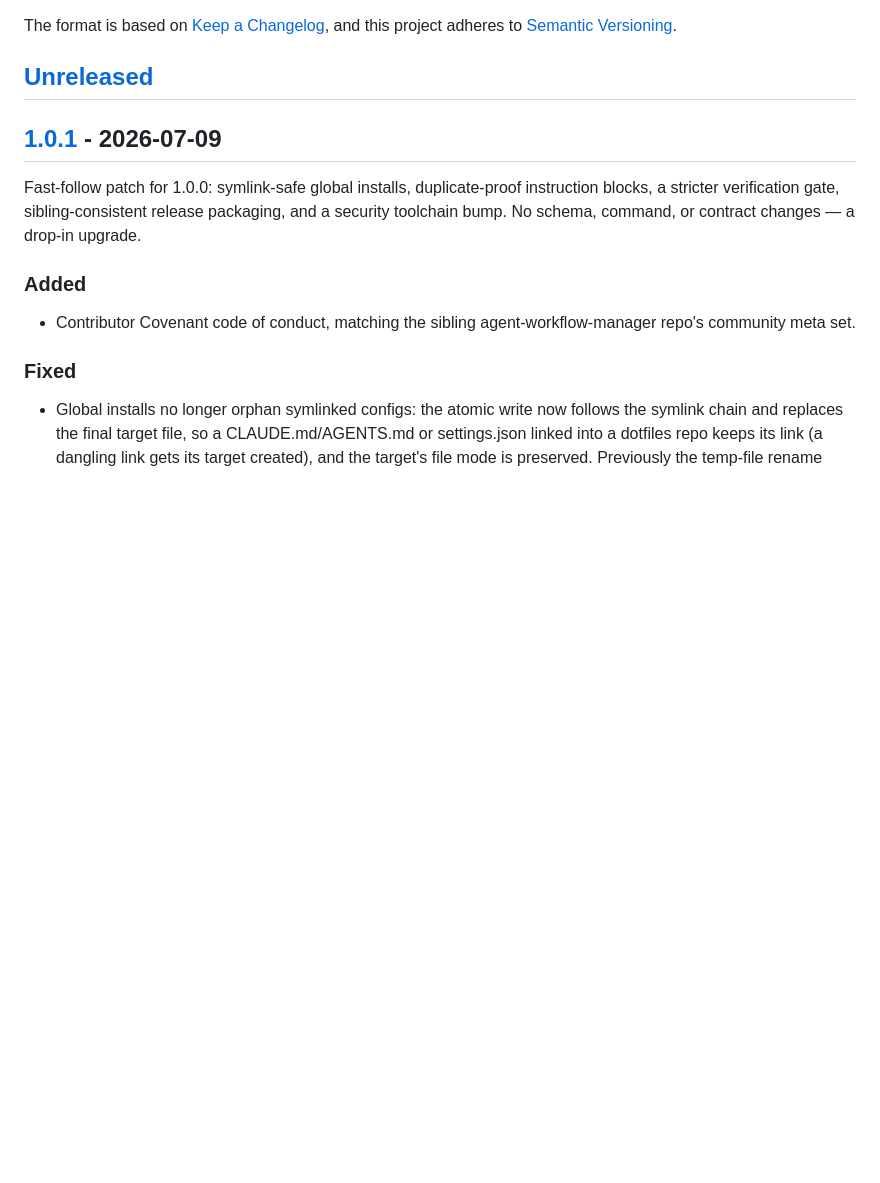
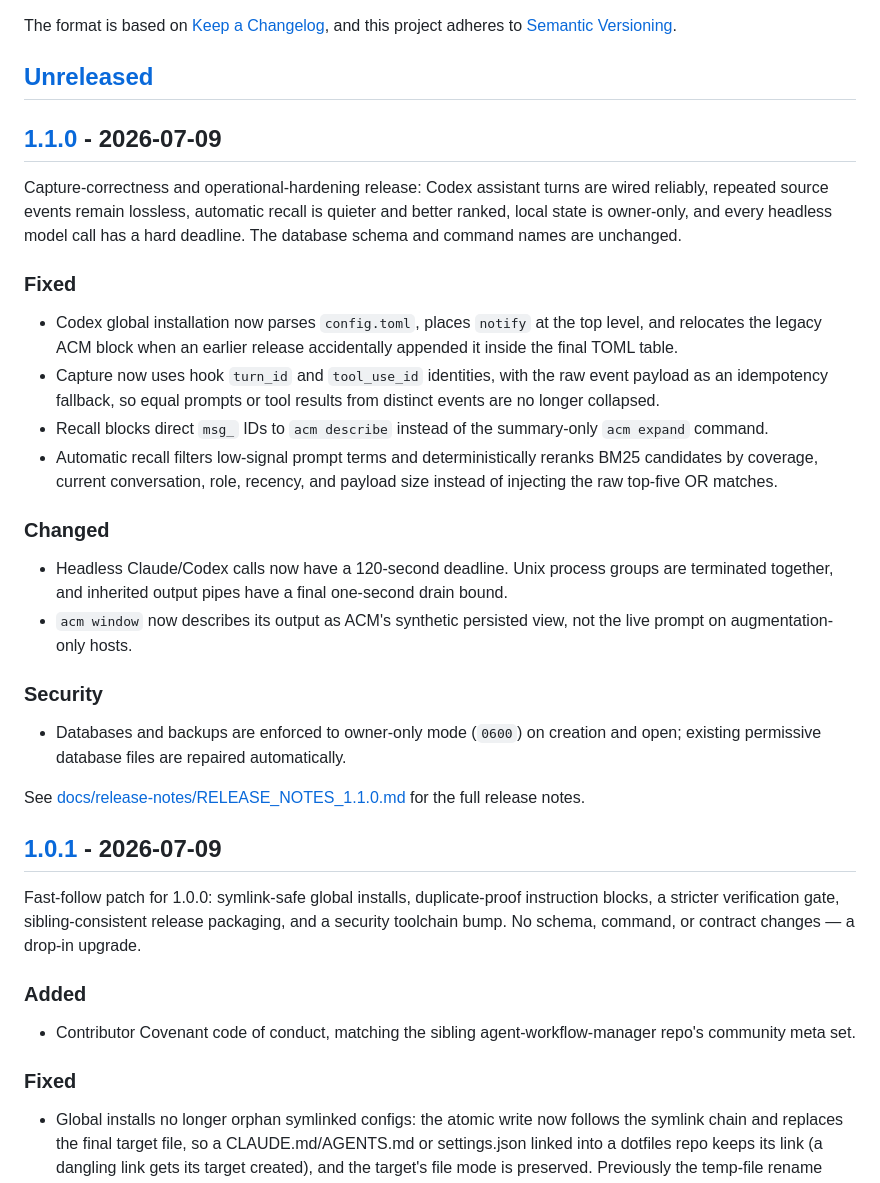
Before and after one commit to BonzTM/agent-context-manager, a Markdown page: CHANGELOG.md, the part around one of its changes. GitHub-like rendering; blank space fills up the shorter version.

Commit message:
docs: cut the 1.1.0 release notes

```diff
--- a/CHANGELOG.md
+++ b/CHANGELOG.md
@@ -6,6 +6,42 @@ The format is based on [Keep a Changelog](https://keepachangelog.com/en/1.1.0/),
 and this project adheres to [Semantic Versioning](https://semver.org/spec/v2.0.0.html).
 
 ## [Unreleased]
+
+## [1.1.0] - 2026-07-09
+
+Capture-correctness and operational-hardening release: Codex assistant turns
+are wired reliably, repeated source events remain lossless, automatic recall is
+quieter and better ranked, local state is owner-only, and every headless model
+call has a hard deadline. The database schema and command names are unchanged.
+
+### Fixed
+
+- Codex global installation now parses `config.toml`, places `notify` at the
+  top level, and relocates the legacy ACM block when an earlier release
+  accidentally appended it inside the final TOML table.
+- Capture now uses hook `turn_id` and `tool_use_id` identities, with the raw
+  event payload as an idempotency fallback, so equal prompts or tool results
+  from distinct events are no longer collapsed.
+- Recall blocks direct `msg_` IDs to `acm describe` instead of the summary-only
+  `acm expand` command.
+- Automatic recall filters low-signal prompt terms and deterministically reranks
+  BM25 candidates by coverage, current conversation, role, recency, and payload
+  size instead of injecting the raw top-five OR matches.
+
+### Changed
+
+- Headless Claude/Codex calls now have a 120-second deadline. Unix process
+  groups are terminated together, and inherited output pipes have a final
+  one-second drain bound.
+- `acm window` now describes its output as ACM's synthetic persisted view, not
+  the live prompt on augmentation-only hosts.
+
+### Security
+
+- Databases and backups are enforced to owner-only mode (`0600`) on creation
+  and open; existing permissive database files are repaired automatically.
+
+See [docs/release-notes/RELEASE_NOTES_1.1.0.md](docs/release-notes/RELEASE_NOTES_1.1.0.md) for the full release notes.
 
 ## [1.0.1] - 2026-07-09
 
```
Also changed, not shown: other parts of CHANGELOG.md (+2 -1 lines), docs/release-notes/RELEASE_NOTES_1.1.0.md (added, +96 -0 lines).
